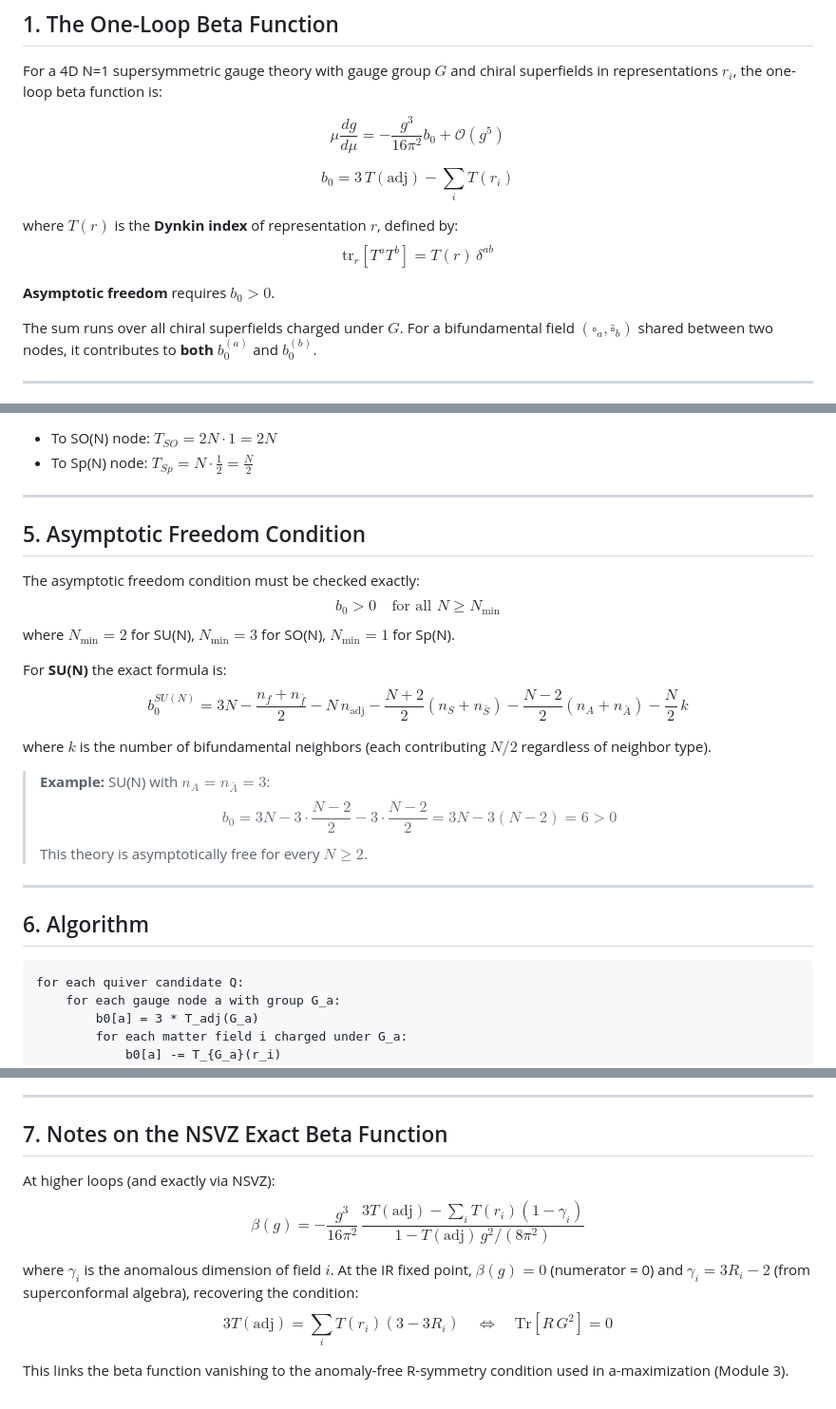
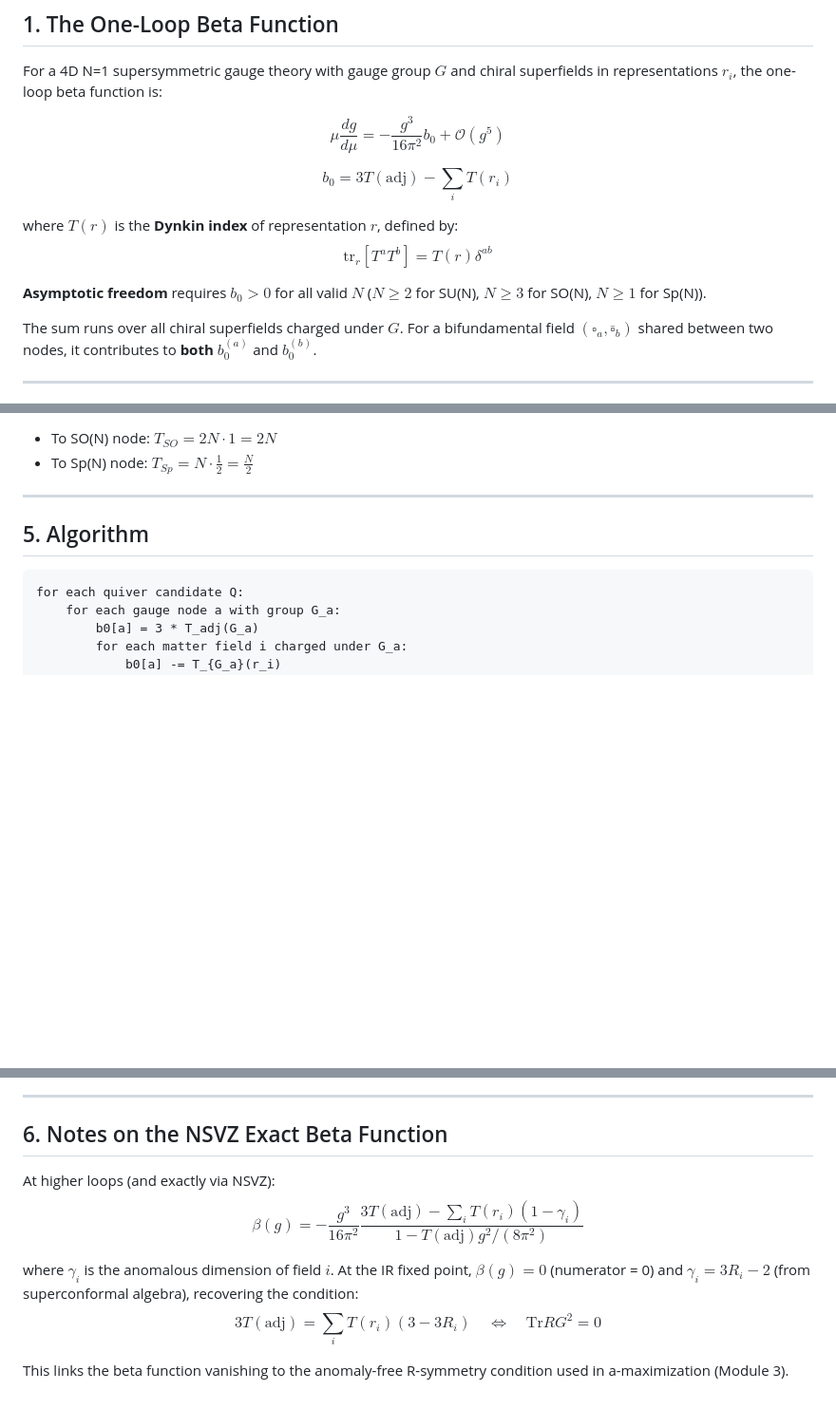
Before and after one commit to cms1308/quiver, a Markdown page: module1_beta_functions.md, 3 parts joined by grey strips. Shown at 95% size. Rendered like a GitHub page; blank space fills up the shorter version.

Commit message:
Remove redundant §5; fold N_min into §1
Section 5 duplicated content already in §1 (b_0>0), §2 (exact formula),
and §4 (bifundamental contributions). Move N_min values into §1 and delete §5.

Co-Authored-By: Claude Sonnet 4.6 <noreply@anthropic.com>

````diff
--- a/module1_beta_functions.md
+++ b/module1_beta_functions.md
@@ -11,12 +11,12 @@ For a 4D N=1 supersymmetric gauge theory with gauge group $G$ and chiral superfi
 
 $$\mu \frac{dg}{d\mu} = -\frac{g^3}{16\pi^2} b_0 + \mathcal{O}(g^5)$$
 
-$$\boxed{b_0 = 3\,T(\mathrm{adj}) - \sum_i T(r_i)}$$
+$$\boxed{b_0 = 3 T(\mathrm{adj}) - \sum_i T(r_i)}$$
 
 where $T(r)$ is the **Dynkin index** of representation $r$, defined by:
-$$\mathrm{tr}_r[T^a T^b] = T(r)\,\delta^{ab}$$
+$$\mathrm{tr}_r[T^a T^b] = T(r) \delta^{ab}$$
 
-**Asymptotic freedom** requires $b_0 > 0$.
+**Asymptotic freedom** requires $b_0 > 0$ for all valid $N$ ($N \geq 2$ for SU(N), $N \geq 3$ for SO(N), $N \geq 1$ for Sp(N)).
 
 The sum runs over all chiral superfields charged under $G$. For a bifundamental field $(\square_a, \bar{\square}_b)$ shared between two nodes, it contributes to **both** $b_0^{(a)}$ and $b_0^{(b)}$.
 
@@ -141,24 +141,7 @@ Note: the Dynkin index contributions to $b_0$ are identical for $(\square, \bar{
 
 ---
 
-## 5. Asymptotic Freedom Condition
-
-The asymptotic freedom condition must be checked exactly:
-$$b_0 > 0 \quad \text{for all } N \geq N_{\min}$$
-where $N_{\min} = 2$ for SU(N), $N_{\min} = 3$ for SO(N), $N_{\min} = 1$ for Sp(N).
-
-For **SU(N)** the exact formula is:
-$$b_0^{SU(N)} = 3N - \frac{n_f + n_{\bar{f}}}{2} - N\,n_{\mathrm{adj}} - \frac{N+2}{2}(n_S + n_{\bar{S}}) - \frac{N-2}{2}(n_A + n_{\bar{A}}) - \frac{N}{2}\,k$$
-
-where $k$ is the number of bifundamental neighbors (each contributing $N/2$ regardless of neighbor type).
-
-> **Example:** SU(N) with $n_A = n_{\bar{A}} = 3$:
-> $$b_0 = 3N - 3\cdot\frac{N-2}{2} - 3\cdot\frac{N-2}{2} = 3N - 3(N-2) = 6 > 0$$
-> This theory is asymptotically free for every $N \geq 2$.
-
----
-
-## 6. Algorithm
+## 5. Algorithm
 
 ```
 for each quiver candidate Q:
@@ -183,12 +166,12 @@ for each quiver candidate Q:
 
 ---
 
-## 7. Notes on the NSVZ Exact Beta Function
+## 6. Notes on the NSVZ Exact Beta Function
 
 At higher loops (and exactly via NSVZ):
-$$\beta(g) = -\frac{g^3}{16\pi^2}\,\frac{3T(\mathrm{adj}) - \sum_i T(r_i)(1 - \gamma_i)}{1 - T(\mathrm{adj})\,g^2/(8\pi^2)}$$
+$$\beta(g) = -\frac{g^3}{16\pi^2} \frac{3T(\mathrm{adj}) - \sum_i T(r_i)(1 - \gamma_i)}{1 - T(\mathrm{adj}) g^2/(8\pi^2)}$$
 
 where $\gamma_i$ is the anomalous dimension of field $i$. At the IR fixed point, $\beta(g) = 0$ (numerator = 0) and $\gamma_i = 3 R_i - 2$ (from superconformal algebra), recovering the condition:
-$$3T(\mathrm{adj}) = \sum_i T(r_i)(3 - 3R_i) \quad \Leftrightarrow \quad \mathrm{Tr}[R\,G^2] = 0$$
+$$3T(\mathrm{adj}) = \sum_i T(r_i)(3 - 3R_i) \quad \Leftrightarrow \quad \mathrm{Tr}RG^2 = 0$$
 
 This links the beta function vanishing to the anomaly-free R-symmetry condition used in a-maximization (Module 3).
````
Also changed, not shown: other parts of module1_beta_functions.md (+1 -1 lines).
